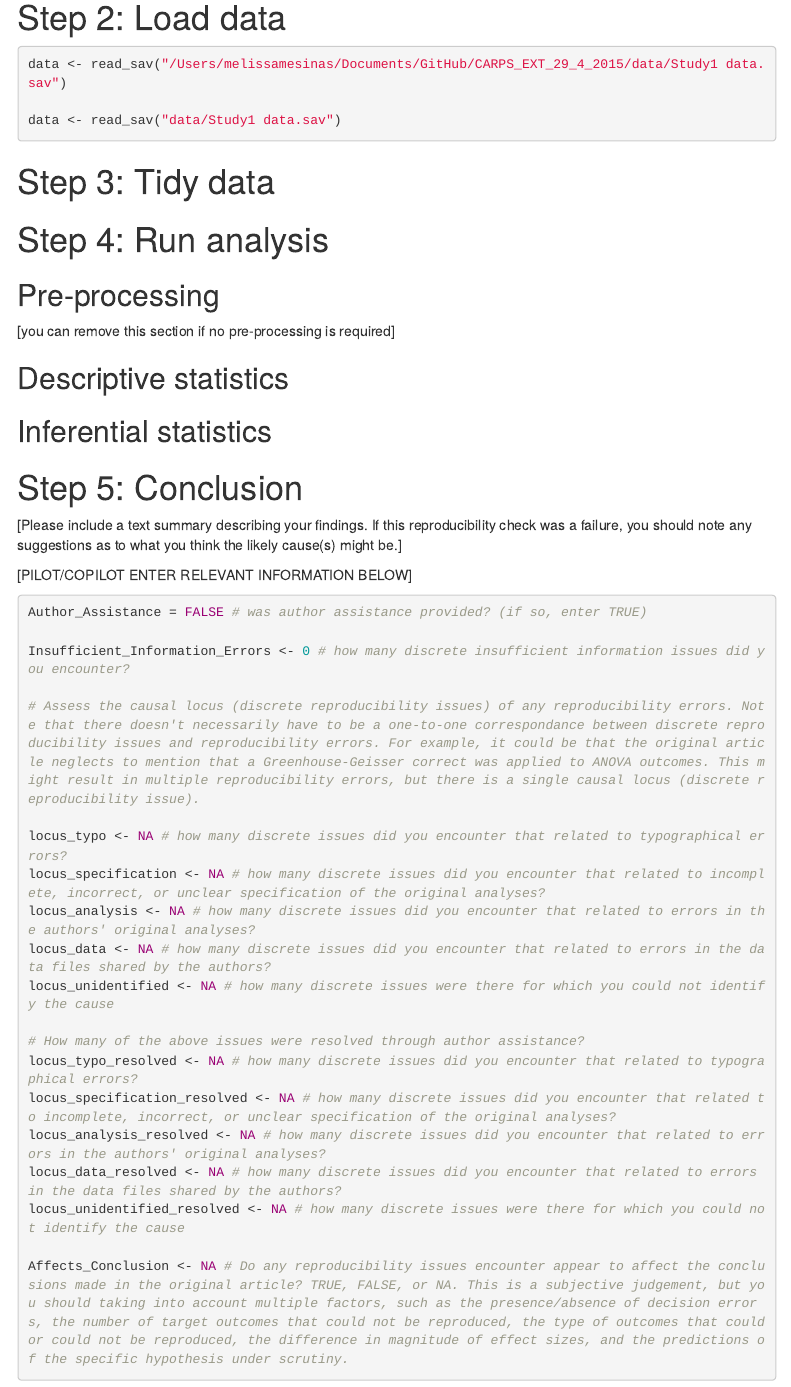
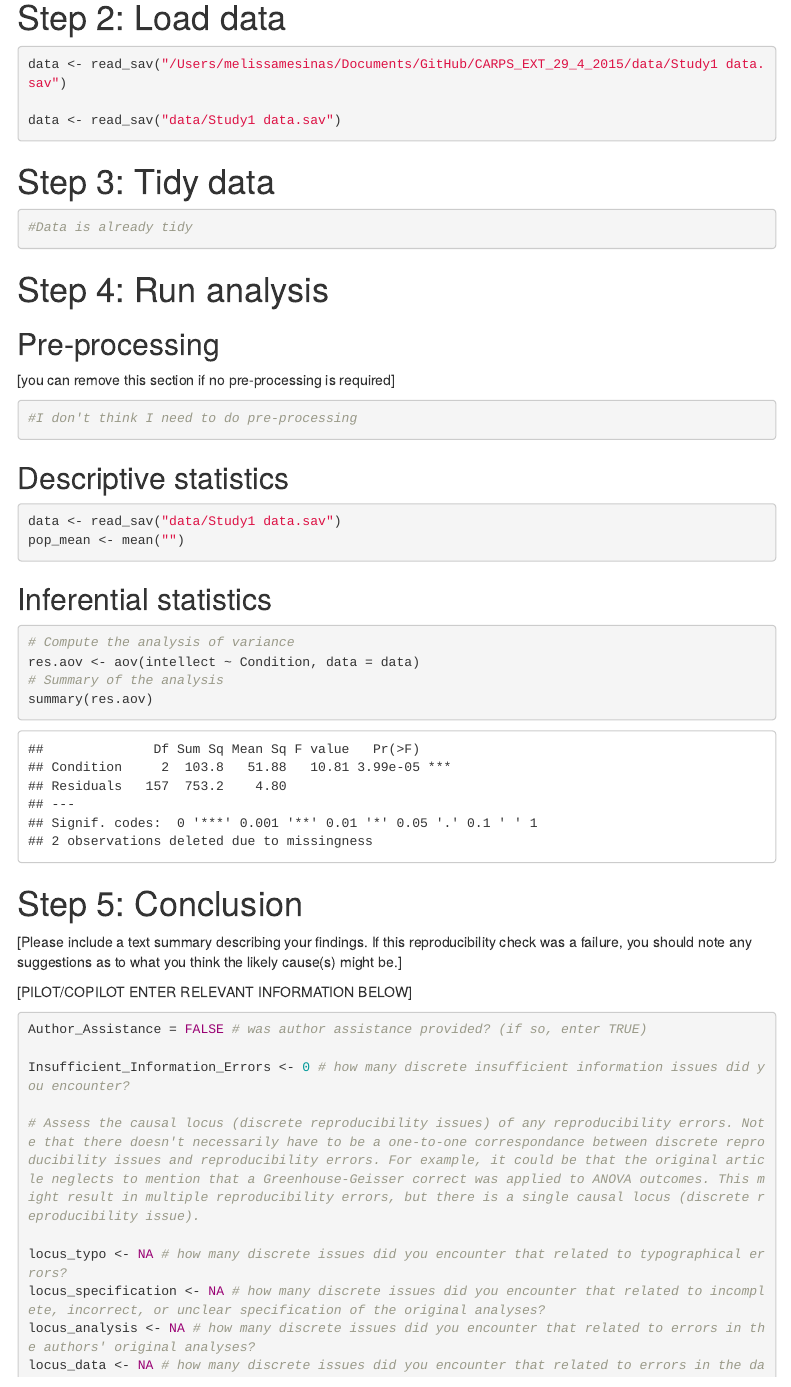
Before and after one commit to mmesinas/CARPS_EXT_29_4_2015, an R Markdown document (pilotReport.Rmd): the page in a window 1100 px wide, from 2950 px down. Rendered offline with R 4.5, knitr and Pandoc, with nearby package versions; some code elsewhere in the file could not run offline; menus at the side of the page are left out.

Commit message:
Update pilotReport.Rmd
Progress until step 4

````diff
--- a/pilotReport.Rmd
+++ b/pilotReport.Rmd
@@ -85,7 +85,7 @@ data <- read_sav("data/Study1 data.sav")
 # Step 3: Tidy data
 
 ```{r}
-
+#Data is already tidy
 ```
 
 # Step 4: Run analysis
@@ -95,16 +95,23 @@ data <- read_sav("data/Study1 data.sav")
 [you can remove this section if no pre-processing is required]
 
 ```{r}
+#I don't think I need to do pre-processing
 ```
 
 ## Descriptive statistics
 
 ```{r}
+data <- read_sav("data/Study1 data.sav")
+pop_mean <- mean("")
 ```
 
 ## Inferential statistics
 
 ```{r}
+# Compute the analysis of variance
+res.aov <- aov(intellect ~ Condition, data = data)
+# Summary of the analysis
+summary(res.aov)
 ```
 
 # Step 5: Conclusion
````
